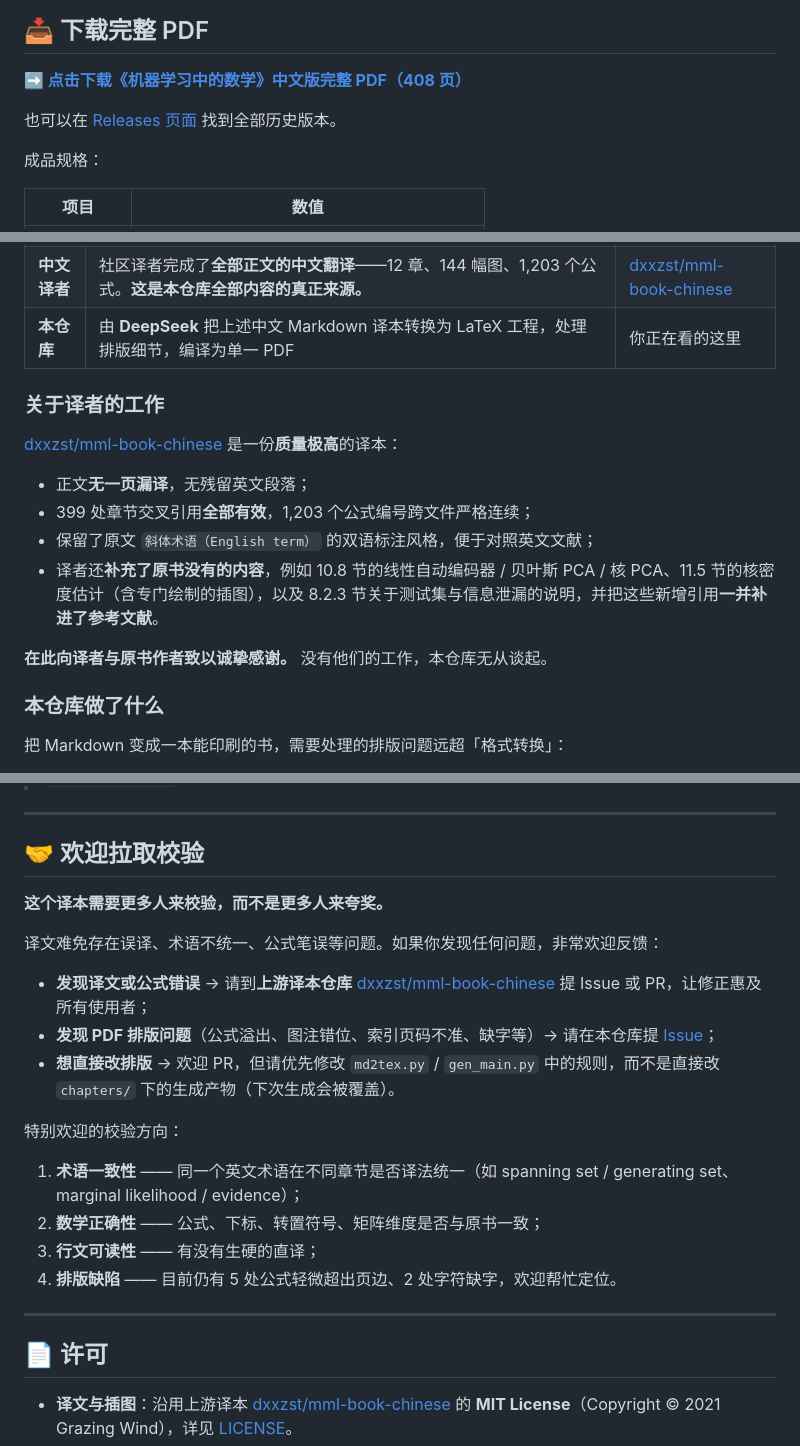
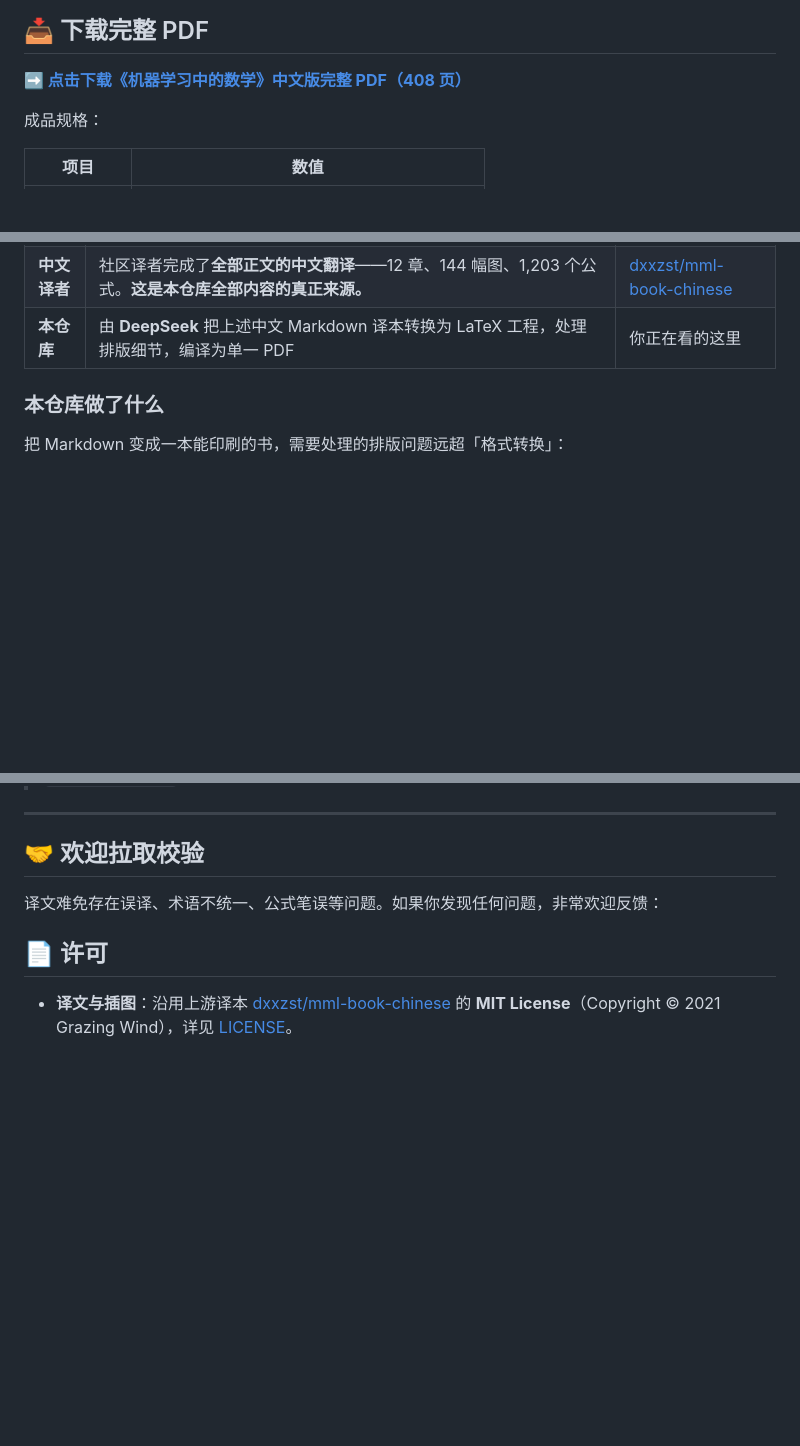
Before and after one commit to Redamancy0222/mml-book-chinese-latex, a Markdown page: README.md, 3 parts joined by grey strips. GitHub-like rendering; blank space fills up the shorter version.

```diff
--- a/README.md
+++ b/README.md
@@ -11,8 +11,6 @@
 ## 📥 下载完整 PDF
 
 **➡️ [点击下载《机器学习中的数学》中文版完整 PDF（408 页）](https://github.com/Redamancy0222/mml-book-chinese-latex/releases/latest)**
-
-也可以在 [Releases 页面](https://github.com/Redamancy0222/mml-book-chinese-latex/releases) 找到全部历史版本。
 
 成品规格：
 
@@ -35,17 +33,6 @@
 | **原著作者** | Marc Peter Deisenroth、A. Aldo Faisal、Cheng Soon Ong 撰写 *Mathematics for Machine Learning*（Cambridge University Press, 2020），并在官网免费公开全书 | [mml-book.com](https://mml-book.com) · [原书仓库](https://github.com/mml-book/mml-book.github.io) |
 | **中文译者** | 社区译者完成了**全部正文的中文翻译**——12 章、144 幅图、1,203 个公式。**这是本仓库全部内容的真正来源。** | [dxxzst/mml-book-chinese](https://github.com/dxxzst/mml-book-chinese) |
 | **本仓库** | 由 **DeepSeek** 把上述中文 Markdown 译本转换为 LaTeX 工程，处理排版细节，编译为单一 PDF | 你正在看的这里 |
-
-### 关于译者的工作
-
-[dxxzst/mml-book-chinese](https://github.com/dxxzst/mml-book-chinese) 是一份**质量极高**的译本：
-
-- 正文**无一页漏译**，无残留英文段落；
-- 399 处章节交叉引用**全部有效**，1,203 个公式编号跨文件严格连续；
-- 保留了原文 `斜体术语（English term）` 的双语标注风格，便于对照英文文献；
-- 译者还**补充了原书没有的内容**，例如 10.8 节的线性自动编码器 / 贝叶斯 PCA / 核 PCA、11.5 节的核密度估计（含专门绘制的插图），以及 8.2.3 节关于测试集与信息泄漏的说明，并把这些新增引用**一并补进了参考文献**。
-
-**在此向译者与原书作者致以诚挚感谢。** 没有他们的工作，本仓库无从谈起。
 
 ### 本仓库做了什么
 
@@ -176,22 +163,7 @@ RESULT: PASS
 
 ## 🤝 欢迎拉取校验
 
-**这个译本需要更多人来校验，而不是更多人来夸奖。**
-
 译文难免存在误译、术语不统一、公式笔误等问题。如果你发现任何问题，非常欢迎反馈：
-
-- **发现译文或公式错误** → 请到**上游译本仓库** [dxxzst/mml-book-chinese](https://github.com/dxxzst/mml-book-chinese) 提 Issue 或 PR，让修正惠及所有使用者；
-- **发现 PDF 排版问题**（公式溢出、图注错位、索引页码不准、缺字等）→ 请在本仓库提 [Issue](https://github.com/Redamancy0222/mml-book-chinese-latex/issues)；
-- **想直接改排版** → 欢迎 PR，但请优先修改 `md2tex.py` / `gen_main.py` 中的规则，而不是直接改 `chapters/` 下的生成产物（下次生成会被覆盖）。
-
-特别欢迎的校验方向：
-
-1. **术语一致性** —— 同一个英文术语在不同章节是否译法统一（如 spanning set / generating set、marginal likelihood / evidence）；
-2. **数学正确性** —— 公式、下标、转置符号、矩阵维度是否与原书一致；
-3. **行文可读性** —— 有没有生硬的直译；
-4. **排版缺陷** —— 目前仍有 5 处公式轻微超出页边、2 处字符缺字，欢迎帮忙定位。
-
----
 
 ## 📄 许可
 
```
